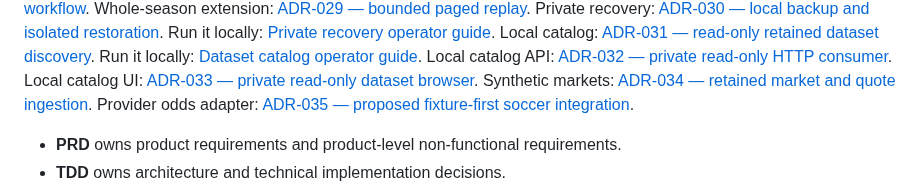
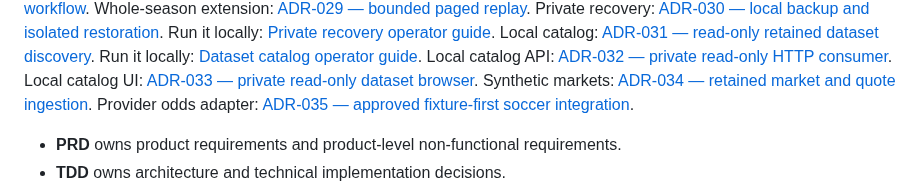
Before and after one commit to Mubesh23/edgeeagle, a Markdown page: docs/README.md, the part around the change. Drawn GitHub-style.

```diff
--- a/docs/README.md
+++ b/docs/README.md
@@ -47,7 +47,7 @@ Run it locally: [Dataset catalog operator guide](development/dataset-catalog.md)
 Local catalog API: [ADR-032 — private read-only HTTP consumer](adr/ADR-032-local-dataset-api.md).
 Local catalog UI: [ADR-033 — private read-only dataset browser](adr/ADR-033-private-dataset-browser.md).
 Synthetic markets: [ADR-034 — retained market and quote ingestion](adr/ADR-034-synthetic-market-quotes.md).
-Provider odds adapter: [ADR-035 — proposed fixture-first soccer integration](adr/ADR-035-odds-api-soccer-adapter.md).
+Provider odds adapter: [ADR-035 — approved fixture-first soccer integration](adr/ADR-035-odds-api-soccer-adapter.md).
 
 - **PRD** owns product requirements and product-level non-functional requirements.
 - **TDD** owns architecture and technical implementation decisions.
```
Also changed, not shown: docs/adr/ADR-035-odds-api-soccer-adapter.md (+15 -18 lines), docs/roadmap/implementation-roadmap.md (+4 -4 lines).
